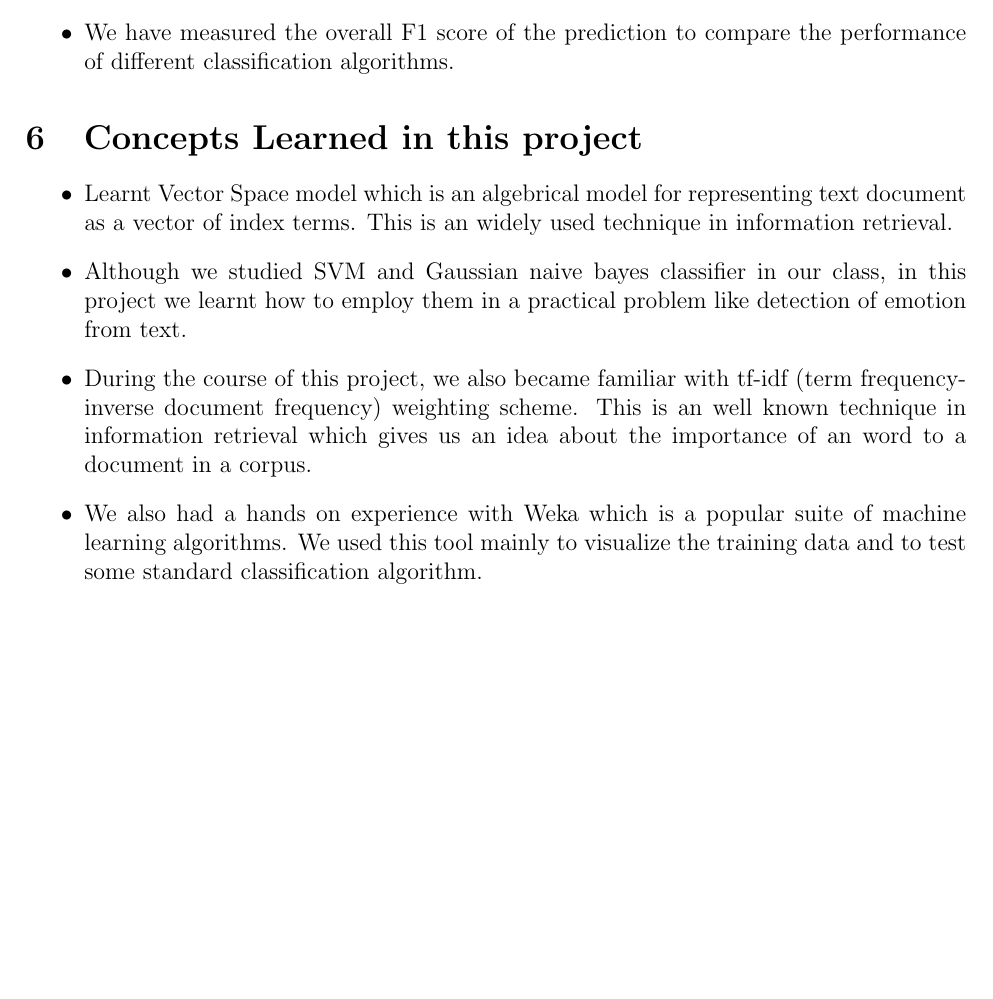
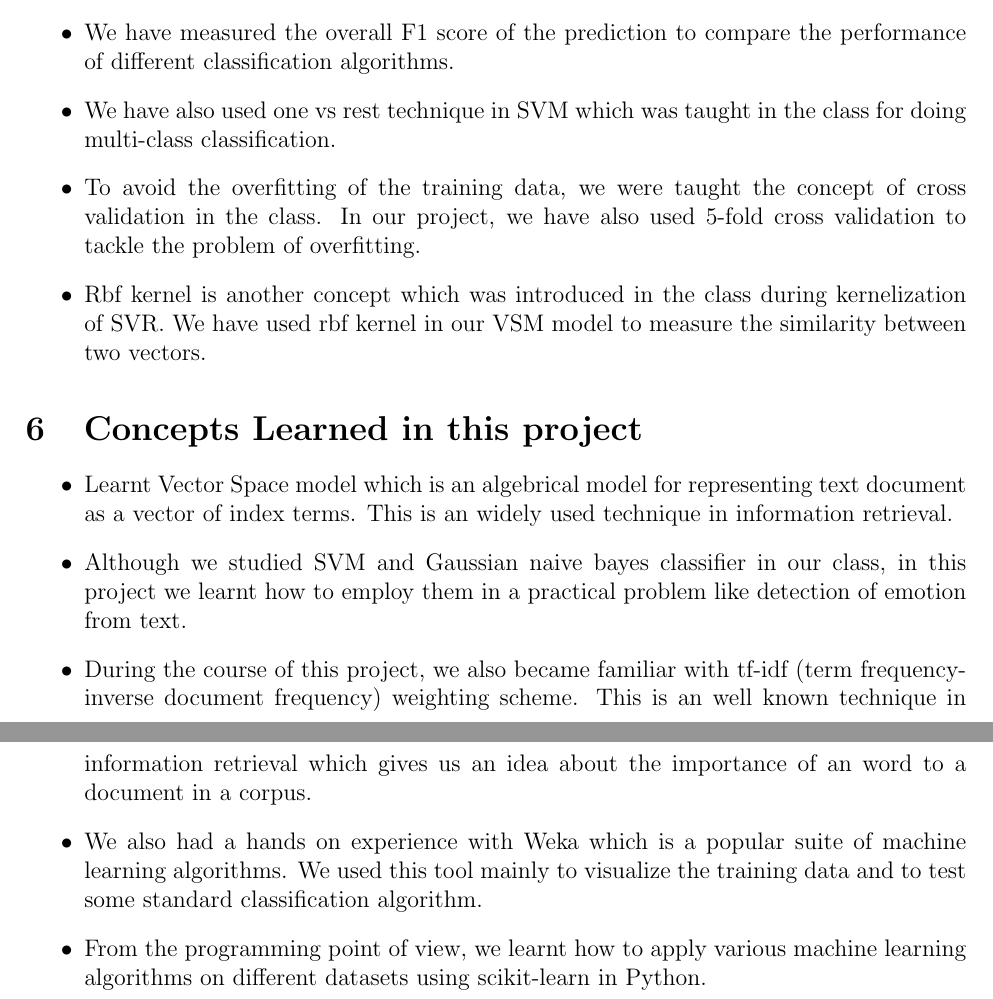
Before and after one commit to sm88/mlproject, a LaTeX document (report/init.tex, which reads report/chapter4.tex): part of page 6 of 11 before the commit and two parts of pages 6 and 7 of 12 after it, the two joined at a grey line, cut so that both start at the same text, the shorter picture padded with empty space. Compiled offline with pdfLaTeX.

Commit message:
changes to report

```diff
--- a/report/chapter4.tex
+++ b/report/chapter4.tex
@@ -5,6 +5,12 @@
     \item Apart from Vector Space Model, we have also used SVM and gaussian naive bayes classifier to solve this classification problem.
     \item We have measured the overall F1 score of the prediction to compare the
         performance of different classification algorithms.
+    \item We have also used one vs rest technique in SVM which was taught in the class
+        for doing multi-class classification.
+    \item To avoid the overfitting of the training data, we were taught the
+        concept of cross validation in the class. In our project, we have also used 5-fold
+        cross validation to tackle the problem of overfitting.
+    \item Rbf kernel is another concept which was introduced in the class during kernelization of SVR. We have used rbf kernel in our VSM model to measure the similarity between two vectors.
 \end{itemize}
 
 \section{Concepts Learned in this project}
@@ -22,6 +28,8 @@
     \item We also had a hands on experience with Weka which is a popular suite
         of machine learning algorithms. We used this tool mainly to visualize the
         training data and to test some standard classification algorithm.
+    \item From the programming point of view, we learnt how to apply various
+        machine learning algorithms on different datasets using scikit-learn in Python.
 \end{itemize}
 
 \newpage
```
Also changed, not shown: report/init.pdf.
